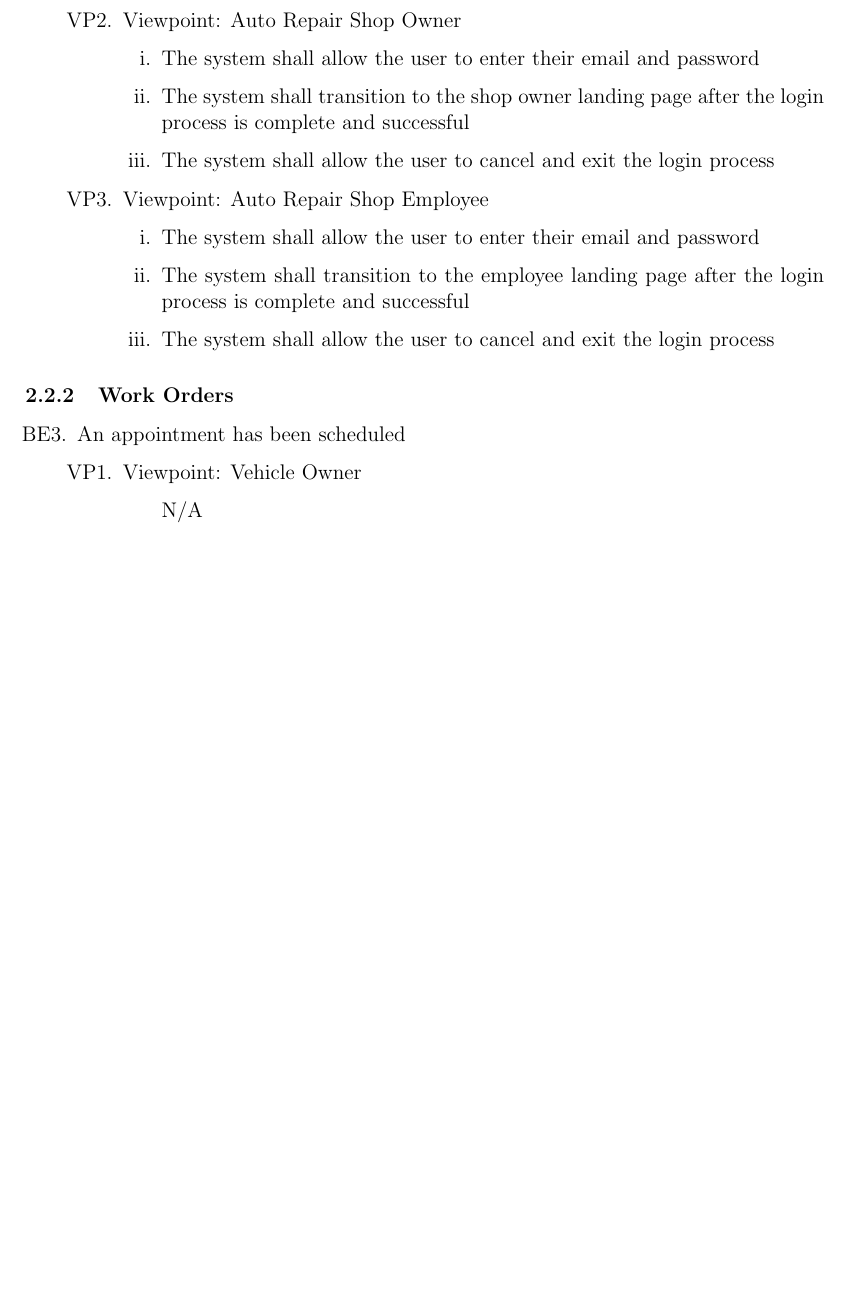
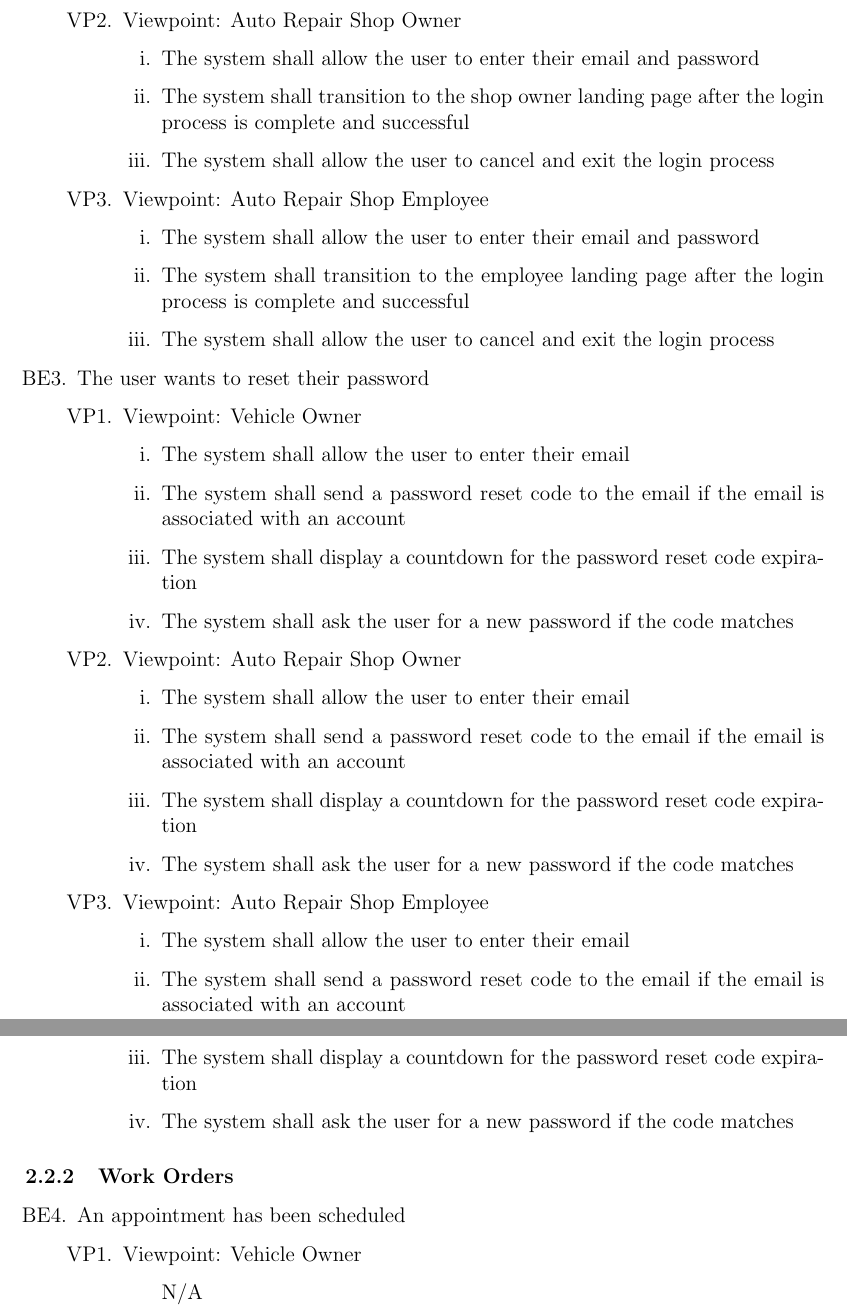
Before and after one commit to arkinmodi/project-sayyara, a LaTeX document (docs/SRS/SRS.tex): part of page 11 of 19 before the commit and two parts of pages 11 and 12 of 19 after it, the two joined at a grey line, cut so that both start at the same text, the shorter picture padded with empty space. Compiled offline with pdfLaTeX.

Commit message:
Add password reset FRs

```diff
--- a/docs/SRS/SRS.tex
+++ b/docs/SRS/SRS.tex
@@ -331,6 +331,33 @@ external systems and services.
 			            \item The system shall transition to the employee landing page after the login process is complete and
 			                  successful
 			            \item The system shall allow the user to cancel and exit the login process
+		            \end{enumerate}
+	      \end{enumerate}
+
+	\item The user wants to reset their password
+	      \begin{enumerate}[VP\arabic*.]
+		      \item Viewpoint: Vehicle Owner
+		            \begin{enumerate}
+			            \item The system shall allow the user to enter their email
+			            \item The system shall send a password reset code to the email if the email is associated with an account
+			            \item The system shall display a countdown for the password reset code expiration
+			            \item The system shall ask the user for a new password if the code matches
+		            \end{enumerate}
+
+		      \item Viewpoint: Auto Repair Shop Owner
+		            \begin{enumerate}
+			            \item The system shall allow the user to enter their email
+			            \item The system shall send a password reset code to the email if the email is associated with an account
+			            \item The system shall display a countdown for the password reset code expiration
+			            \item The system shall ask the user for a new password if the code matches
+		            \end{enumerate}
+
+		      \item Viewpoint: Auto Repair Shop Employee
+		            \begin{enumerate}
+			            \item The system shall allow the user to enter their email
+			            \item The system shall send a password reset code to the email if the email is associated with an account
+			            \item The system shall display a countdown for the password reset code expiration
+			            \item The system shall ask the user for a new password if the code matches
 		            \end{enumerate}
 	      \end{enumerate}
 \end{enumerate}
```
